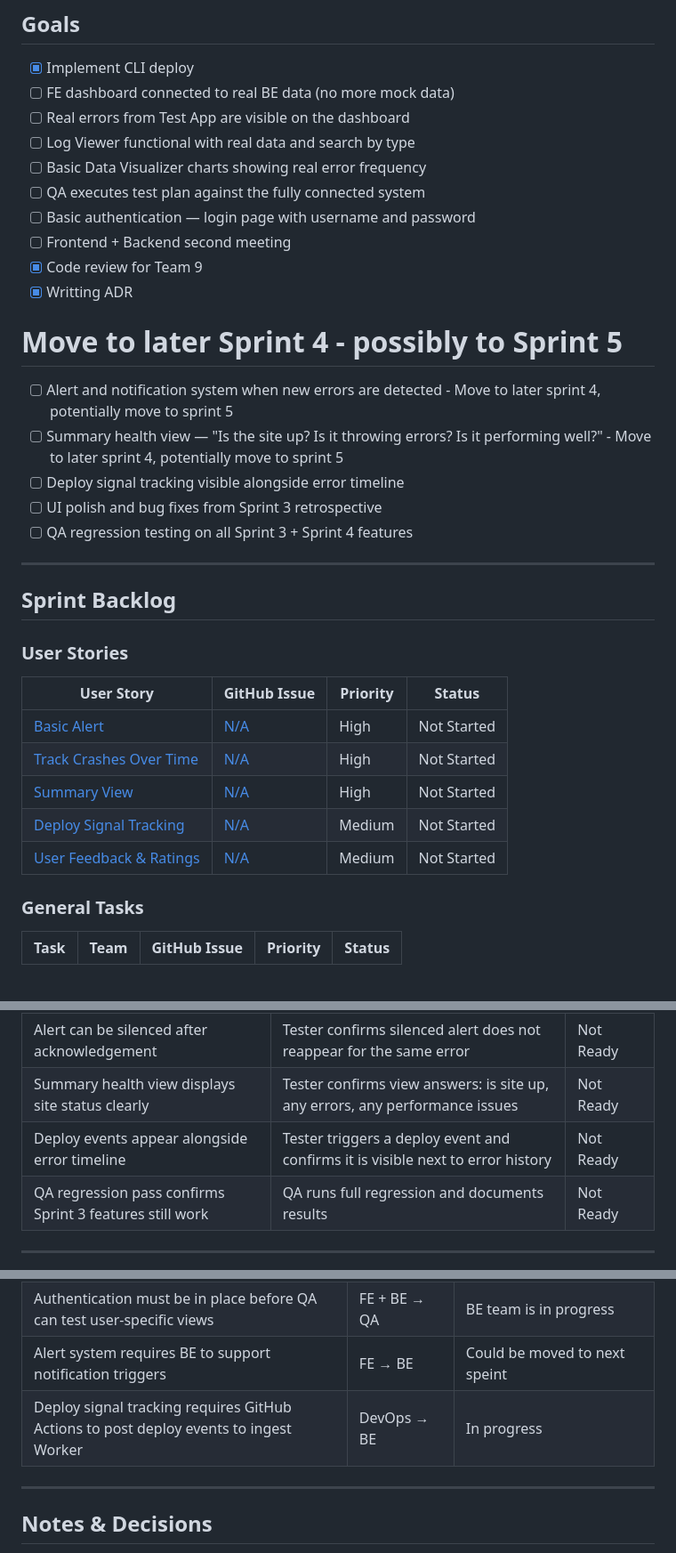
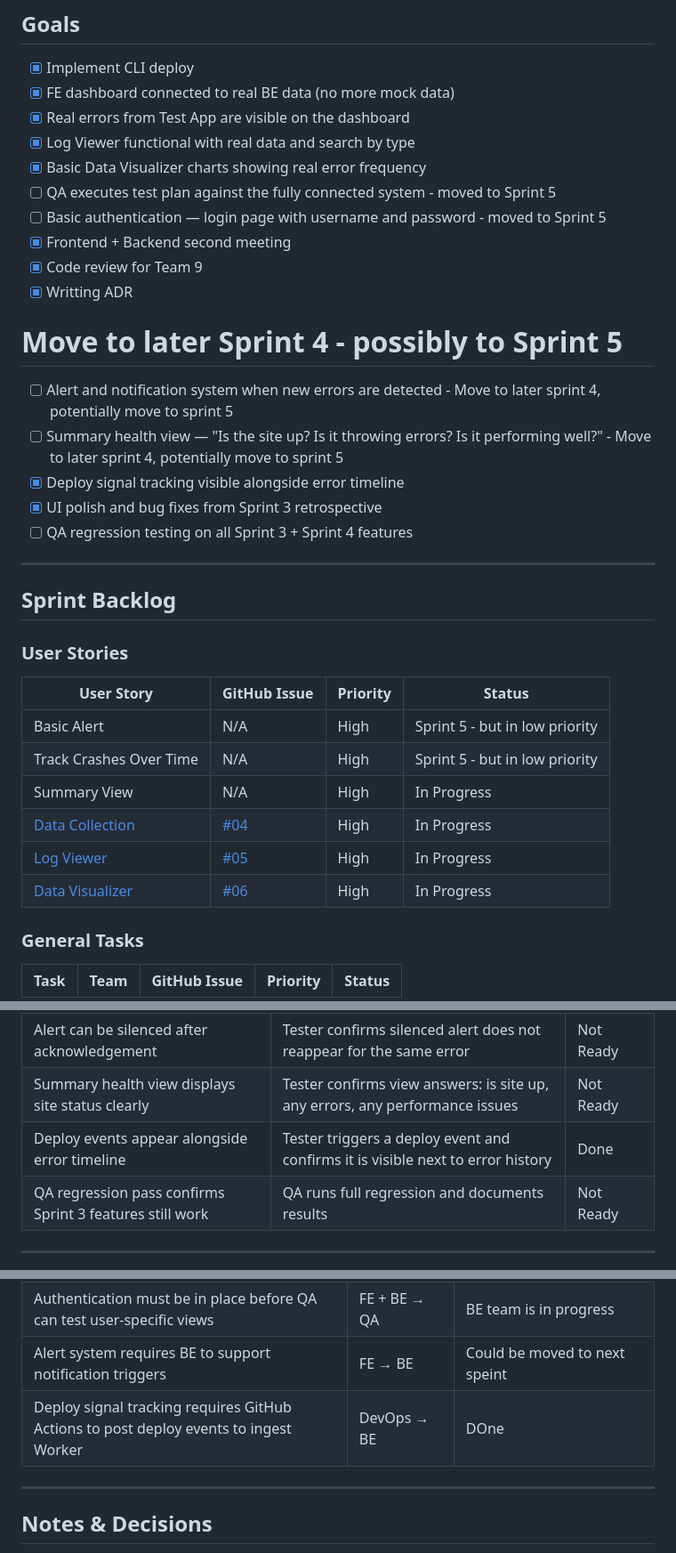
Before and after one commit to cse110-sp26-group7/Watchtower, a Markdown page: docs/sprints/sprint-4.md, 3 parts joined by grey strips. Shown at 89% size. Drawn GitHub-style; blank space fills up the shorter version.

Commit message:
update sprint 4 and 5

```diff
--- a/docs/sprints/sprint-4.md
+++ b/docs/sprints/sprint-4.md
@@ -9,21 +9,21 @@
 ## Goals
 
 - [X] Implement CLI deploy
-- [ ] FE dashboard connected to real BE data (no more mock data)
-- [ ] Real errors from Test App are visible on the dashboard
-- [ ] Log Viewer functional with real data and search by type
-- [ ] Basic Data Visualizer charts showing real error frequency
-- [ ] QA executes test plan against the fully connected system
-- [ ] Basic authentication — login page with username and password
-- [ ] Frontend + Backend second meeting
+- [X] FE dashboard connected to real BE data (no more mock data)
+- [X] Real errors from Test App are visible on the dashboard
+- [X] Log Viewer functional with real data and search by type
+- [X] Basic Data Visualizer charts showing real error frequency
+- [ ] QA executes test plan against the fully connected system  - moved to Sprint 5
+- [ ] Basic authentication — login page with username and password - moved to Sprint 5
+- [X] Frontend + Backend second meeting
 - [X] Code review for Team 9
 - [X] Writting ADR
 
 # Move to later Sprint 4 - possibly to Sprint 5
 - [ ] Alert and notification system when new errors are detected - Move to later sprint 4, potentially move to sprint 5
 - [ ] Summary health view — "Is the site up? Is it throwing errors? Is it performing well?" - Move to later sprint 4, potentially move to sprint 5
-- [ ] Deploy signal tracking visible alongside error timeline
-- [ ] UI polish and bug fixes from Sprint 3 retrospective
+- [X] Deploy signal tracking visible alongside error timeline
+- [X] UI polish and bug fixes from Sprint 3 retrospective
 - [ ] QA regression testing on all Sprint 3 + Sprint 4 features
 
 ---
@@ -34,11 +34,13 @@
 
 | User Story | GitHub Issue | Priority | Status |
 |---|---|---|---|
-| [Basic Alert](https://github.com/cse110-sp26-group7/Watchtower/blob/main/docs/stories/alerts.md) | [N/A]() | High | Not Started |
-| [Track Crashes Over Time](https://github.com/cse110-sp26-group7/Watchtower/blob/main/docs/stories/crashes-over-time.md) | [N/A]() | High | Not Started |
-| [Summary View](https://github.com/cse110-sp26-group7/Watchtower/blob/main/docs/stories/summary-view.md) | [N/A]() | High | Not Started |
-| [Deploy Signal Tracking](https://github.com/cse110-sp26-group7/Watchtower/blob/main/docs/stories/log-viewer.md) | [N/A]() | Medium | Not Started |
-| [User Feedback & Ratings](https://github.com/cse110-sp26-group7/Watchtower/blob/main/docs/stories/data-collection.md) | [N/A]() | Medium | Not Started |
+| Basic Alert | N/A | High | Sprint 5 - but in low priority |
+| Track Crashes Over Time | N/A | High | Sprint 5 - but in low priority |
+| Summary View | N/A | High | In Progress |
+| [Data Collection](https://github.com/cse110-sp26-group7/Watchtower/blob/main/docs/stories/data-collection.md) | [#04](https://github.com/cse110-sp26-group7/Watchtower/issues/4) | High | In Progress |
+| [Log Viewer](https://github.com/cse110-sp26-group7/Watchtower/blob/main/docs/stories/log-viewer.md) | [#05](https://github.com/cse110-sp26-group7/Watchtower/issues/5) | High | In Progress |
+| [Data Visualizer](https://github.com/cse110-sp26-group7/Watchtower/blob/main/docs/stories/data-visualizer.md) | [#06](https://github.com/cse110-sp26-group7/Watchtower/issues/6) | High | In Progress |
+
 
 ### General Tasks
 
@@ -62,7 +64,7 @@
 | Alert triggers when a new error is detected | Tester triggers an error and confirms alert appears without manually refreshing | Not Ready |
 | Alert can be silenced after acknowledgement | Tester confirms silenced alert does not reappear for the same error | Not Ready |
 | Summary health view displays site status clearly | Tester confirms view answers: is site up, any errors, any performance issues | Not Ready |
-| Deploy events appear alongside error timeline | Tester triggers a deploy event and confirms it is visible next to error history | Not Ready |
+| Deploy events appear alongside error timeline | Tester triggers a deploy event and confirms it is visible next to error history | Done |
 | QA regression pass confirms Sprint 3 features still work | QA runs full regression and documents results | Not Ready |
 
 ---
@@ -74,7 +76,7 @@
 | Sprint 3 MVP must be stable before Sprint 4 features are layered on | All Teams | Most sprints from sprint 3 were moved to Sprint 4 |
 | Authentication must be in place before QA can test user-specific views | FE + BE → QA | BE team is in progress |
 | Alert system requires BE to support notification triggers | FE → BE | Could be moved to next speint |
-| Deploy signal tracking requires GitHub Actions to post deploy events to ingest Worker | DevOps → BE | In progress |
+| Deploy signal tracking requires GitHub Actions to post deploy events to ingest Worker | DevOps → BE | DOne |
 
 ---
 
```
Also changed, not shown: docs/sprints/sprint-5.md (+13 -11 lines).
